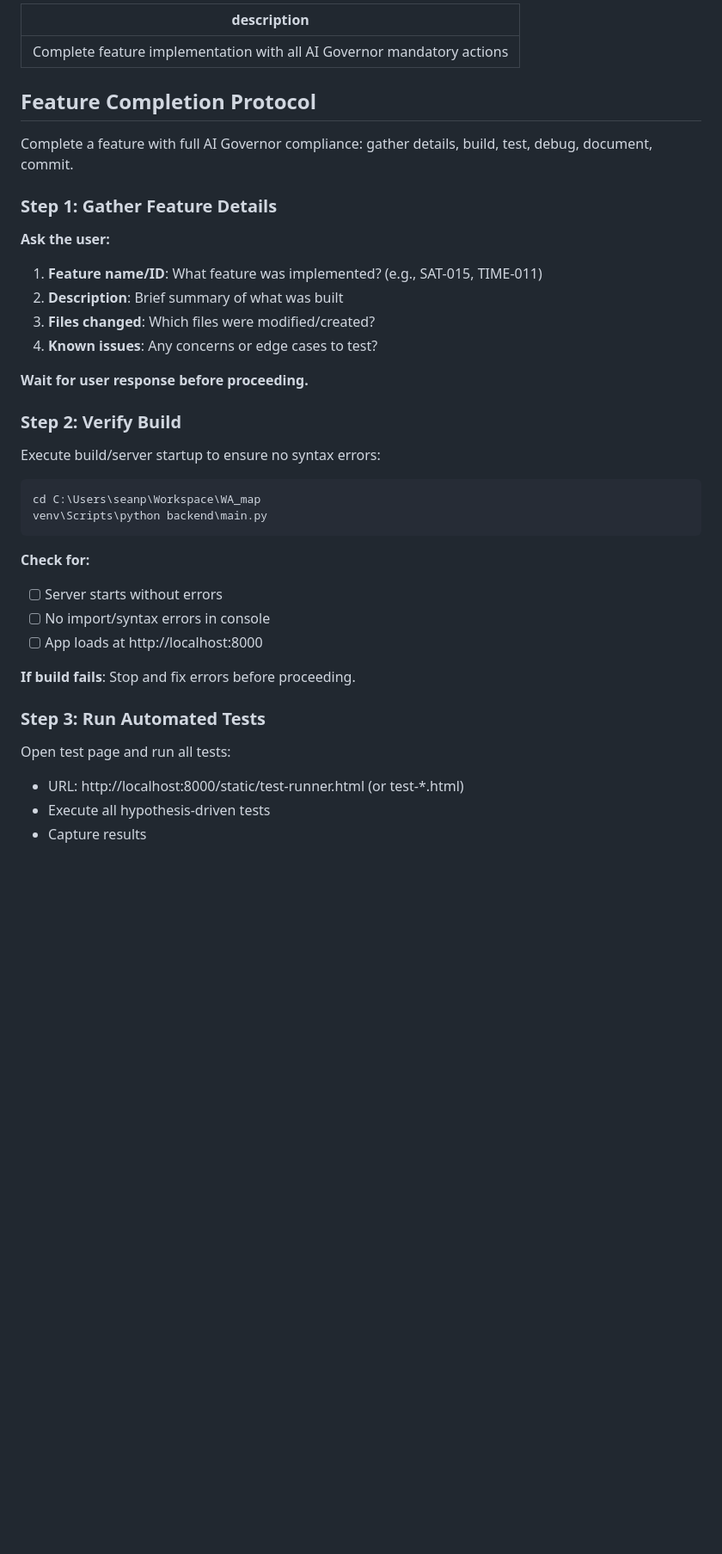
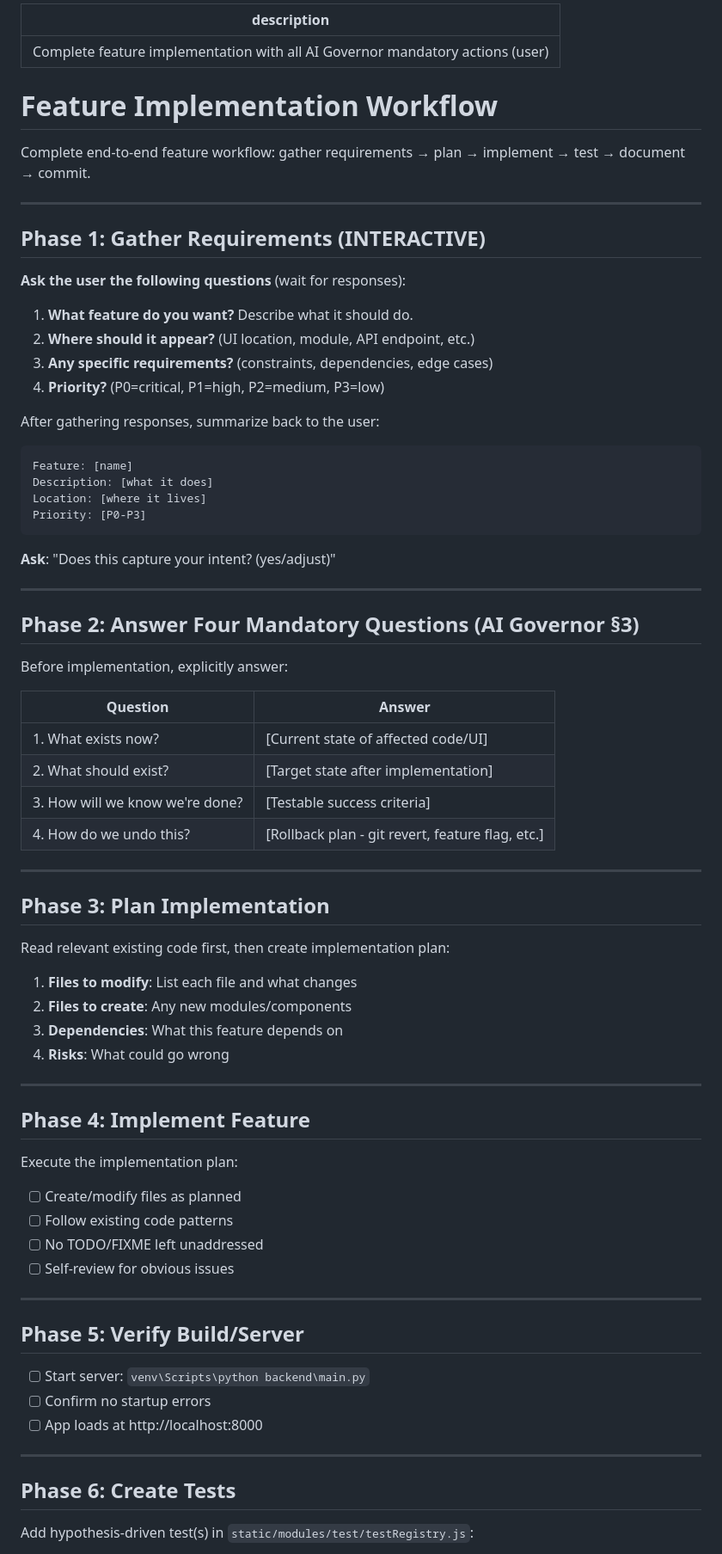
Before and after one commit to 1seansean1/Welders_Arc_Map, a Markdown page: .claude/commands/wa-feature-complete.md, the part around one of its changes. Shown at 86% size. GitHub-like rendering; blank space fills up the shorter version.

````diff
--- a/.claude/commands/wa-feature-complete.md
+++ b/.claude/commands/wa-feature-complete.md
@@ -1,41 +1,77 @@
 ---
-description: Complete feature implementation with all AI Governor mandatory actions
+description: Complete feature implementation with all AI Governor mandatory actions (user)
 ---
 
-## Feature Completion Protocol
+# Feature Implementation Workflow
 
-Complete a feature with full AI Governor compliance: gather details, build, test, debug, document, commit.
+Complete end-to-end feature workflow: gather requirements → plan → implement → test → document → commit.
 
-### Step 1: Gather Feature Details
+---
 
-**Ask the user:**
-1. **Feature name/ID**: What feature was implemented? (e.g., SAT-015, TIME-011)
-2. **Description**: Brief summary of what was built
-3. **Files changed**: Which files were modified/created?
-4. **Known issues**: Any concerns or edge cases to test?
+## Phase 1: Gather Requirements (INTERACTIVE)
 
-**Wait for user response before proceeding.**
+**Ask the user the following questions** (wait for responses):
 
-### Step 2: Verify Build
+1. **What feature do you want?** Describe what it should do.
+2. **Where should it appear?** (UI location, module, API endpoint, etc.)
+3. **Any specific requirements?** (constraints, dependencies, edge cases)
+4. **Priority?** (P0=critical, P1=high, P2=medium, P3=low)
 
-Execute build/server startup to ensure no syntax errors:
-
-```bash
-cd C:\Users\seanp\Workspace\WA_map
-venv\Scripts\python backend\main.py
+After gathering responses, summarize back to the user:
+```
+Feature: [name]
+Description: [what it does]
+Location: [where it lives]
+Priority: [P0-P3]
 ```
 
-**Check for:**
-- [ ] Server starts without errors
-- [ ] No import/syntax errors in console
+**Ask**: "Does this capture your intent? (yes/adjust)"
+
+---
+
+## Phase 2: Answer Four Mandatory Questions (AI Governor §3)
+
+Before implementation, explicitly answer:
+
+| Question | Answer |
+|----------|--------|
+| 1. What exists now? | [Current state of affected code/UI] |
+| 2. What should exist? | [Target state after implementation] |
+| 3. How will we know we're done? | [Testable success criteria] |
+| 4. How do we undo this? | [Rollback plan - git revert, feature flag, etc.] |
+
+---
+
+## Phase 3: Plan Implementation
+
+Read relevant existing code first, then create implementation plan:
+
+1. **Files to modify**: List each file and what changes
+2. **Files to create**: Any new modules/components
+3. **Dependencies**: What this feature depends on
+4. **Risks**: What could go wrong
+
+---
+
+## Phase 4: Implement Feature
+
+Execute the implementation plan:
+- [ ] Create/modify files as planned
+- [ ] Follow existing code patterns
+- [ ] No TODO/FIXME left unaddressed
+- [ ] Self-review for obvious issues
+
+---
+
+## Phase 5: Verify Build/Server
+
+- [ ] Start server: `venv\Scripts\python backend\main.py`
+- [ ] Confirm no startup errors
 - [ ] App loads at http://localhost:8000
 
-**If build fails**: Stop and fix errors before proceeding.
+---
 
-### Step 3: Run Automated Tests
+## Phase 6: Create Tests
 
-Open test page and run all tests:
-- URL: http://localhost:8000/static/test-runner.html (or test-*.html)
-- Execute all hypothesis-driven tests
-- Capture results
+Add hypothesis-driven test(s) in `static/modules/test/testRegistry.js`:
 
````
Also changed, not shown: other parts of .claude/commands/wa-feature-complete.md (+65 -100 lines).
